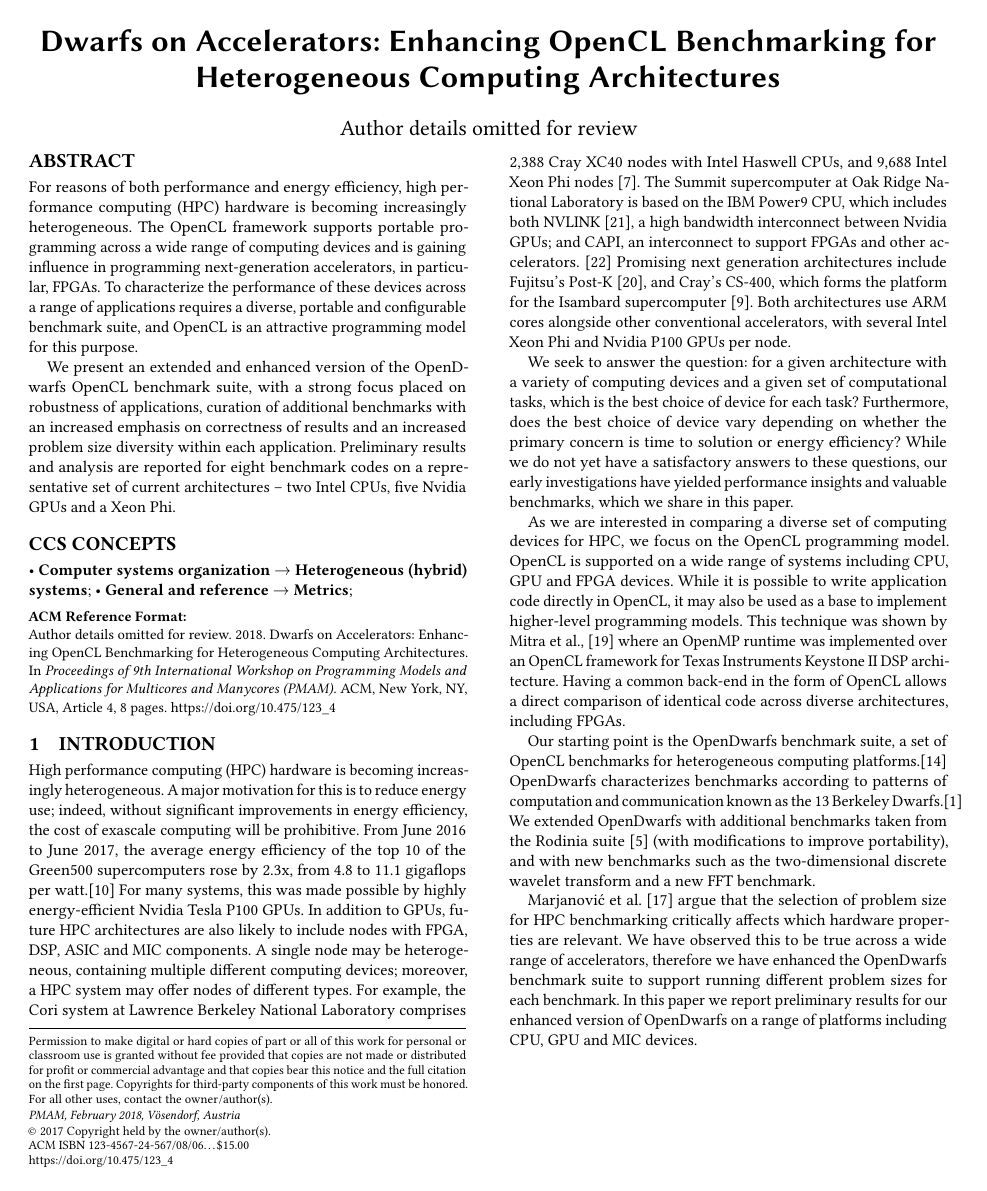
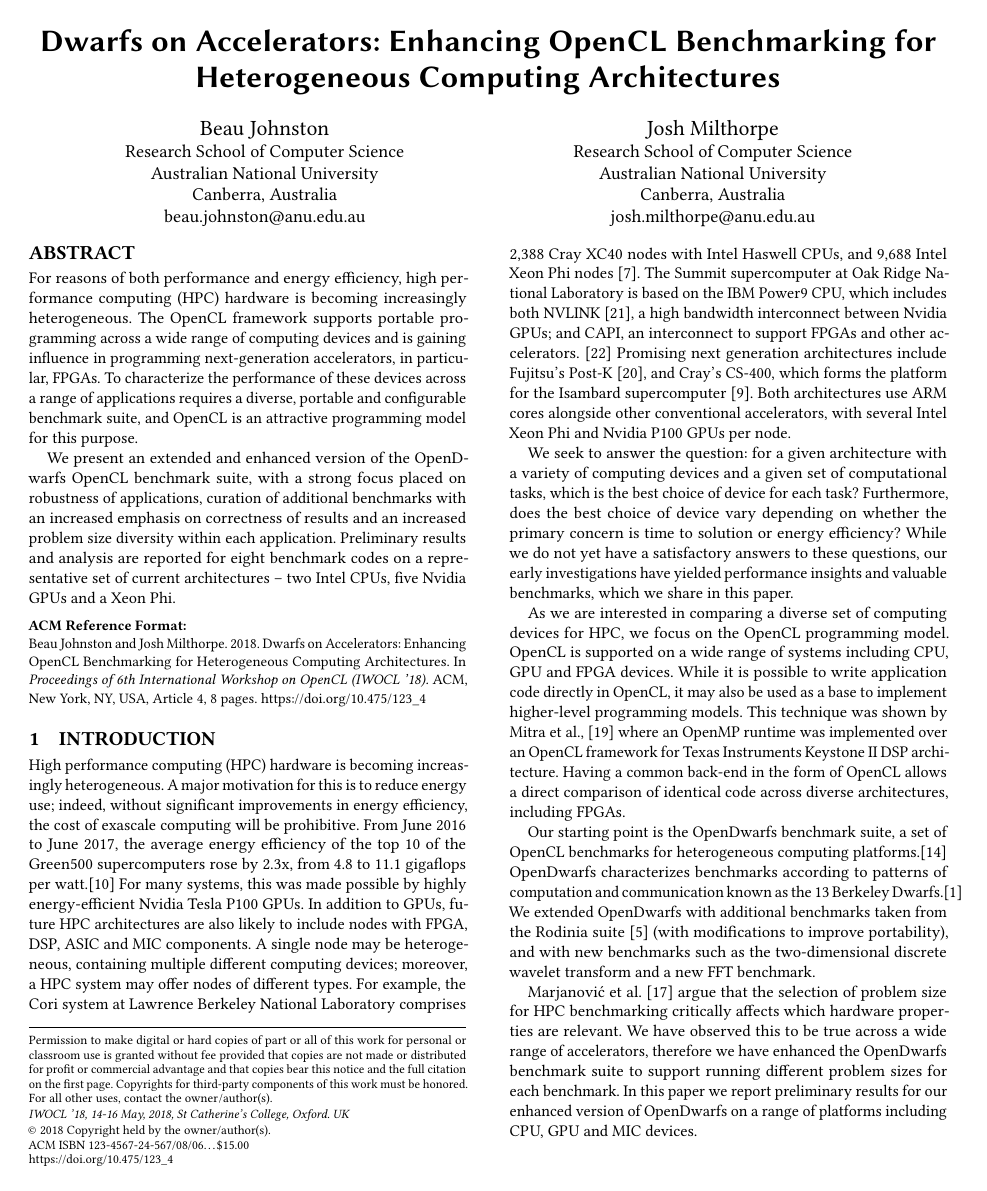
Before and after one commit to BeauJoh/Benchmarking-bioinformatics-workloads-and-exploring-suitability-for-heterogeneous-HPC-artefact, a LaTeX paper (document.tex): page 1 of 8. Compiled offline with pdfLaTeX.

Commit message:
first run at iwocl

```diff
--- a/document.tex
+++ b/document.tex
@@ -17,9 +17,9 @@
 \acmISBN{123-4567-24-567/08/06}
 
 %Conference
-\acmConference[PMAM]{9th International Workshop on Programming Models and Applications for Multicores and Manycores}{February 2018}{V\"{o}sendorf, Austria}
+\acmConference[IWOCL '18]{6th International Workshop on OpenCL}{14-16 May, 2018}{St Catherine's College, Oxford. UK}
 \acmYear{2018}
-\copyrightyear{2017}
+\copyrightyear{2018}
 
 \acmArticle{4}
 \acmPrice{15.00}
@@ -68,45 +68,45 @@
 \begin{document}
 \title[Dwarfs on Accelerators]{Dwarfs on Accelerators: Enhancing OpenCL Benchmarking for Heterogeneous Computing Architectures}
 
-\author{Author details omitted for review}
-%\author{Beau Johnston}
-%\orcid{1234-5678-9012}
-%\affiliation{%
-%	\institution{Research School of Computer Science\\Australian National University}
-%	\city{Canberra}
-%	\state{Australia}
-%}
-%\email{beau.johnston@anu.edu.au}
-%
-%\author{Josh Milthorpe}
-%\orcid{0000-0002-3588-9896}
-%\affiliation{%
-%	\institution{Research School of Computer Science\\Australian National University}
-%	\city{Canberra}
-%	\state{Australia}
-%}
-%\email{josh.milthorpe@anu.edu.au}
+%\author{Author details omitted for review}
+\author{Beau Johnston}
+\orcid{0000-0001-5426-1415}
+\affiliation{%
+	\institution{Research School of Computer Science\\Australian National University}
+	\city{Canberra}
+	\state{Australia}
+}
+\email{beau.johnston@anu.edu.au}
+
+\author{Josh Milthorpe}
+\orcid{0000-0002-3588-9896}
+\affiliation{%
+	\institution{Research School of Computer Science\\Australian National University}
+	\city{Canberra}
+	\state{Australia}
+}
+\email{josh.milthorpe@anu.edu.au}
 
 \begin{abstract}
 	\subfile{abstract/abstract}
 \end{abstract}
 
-\begin{CCSXML}
-	<ccs2012>
-	<concept>
-	<concept_id>10010520.10010521.10010542.10010546</concept_id>
-	<concept_desc>Computer systems organization~Heterogeneous (hybrid) systems</concept_desc>
-	<concept_significance>500</concept_significance>
-	</concept>
-	<concept>
-	<concept_id>10002944.10011123.10011124</concept_id>
-	<concept_desc>General and reference~Metrics</concept_desc>
-	<concept_significance>500</concept_significance>
-	</concept>
-	</ccs2012>
-\end{CCSXML}
-\ccsdesc[500]{Computer systems organization~Heterogeneous (hybrid) systems}
-\ccsdesc[500]{General and reference~Metrics}
+%\begin{CCSXML}
+%	<ccs2012>
+%	<concept>
+%	<concept_id>10010520.10010521.10010542.10010546</concept_id>
+%	<concept_desc>Computer systems organization~Heterogeneous (hybrid) systems</concept_desc>
+%	<concept_significance>500</concept_significance>
+%	</concept>
+%	<concept>
+%	<concept_id>10002944.10011123.10011124</concept_id>
+%	<concept_desc>General and reference~Metrics</concept_desc>
+%	<concept_significance>500</concept_significance>
+%	</concept>
+%	</ccs2012>
+%\end{CCSXML}
+%\ccsdesc[500]{Computer systems organization~Heterogeneous (hybrid) systems}
+%\ccsdesc[500]{General and reference~Metrics}
 
 \maketitle
 
```
Also changed, not shown: experimental_setup/setting_sizes.tex (+7 -4 lines), Makefile.
